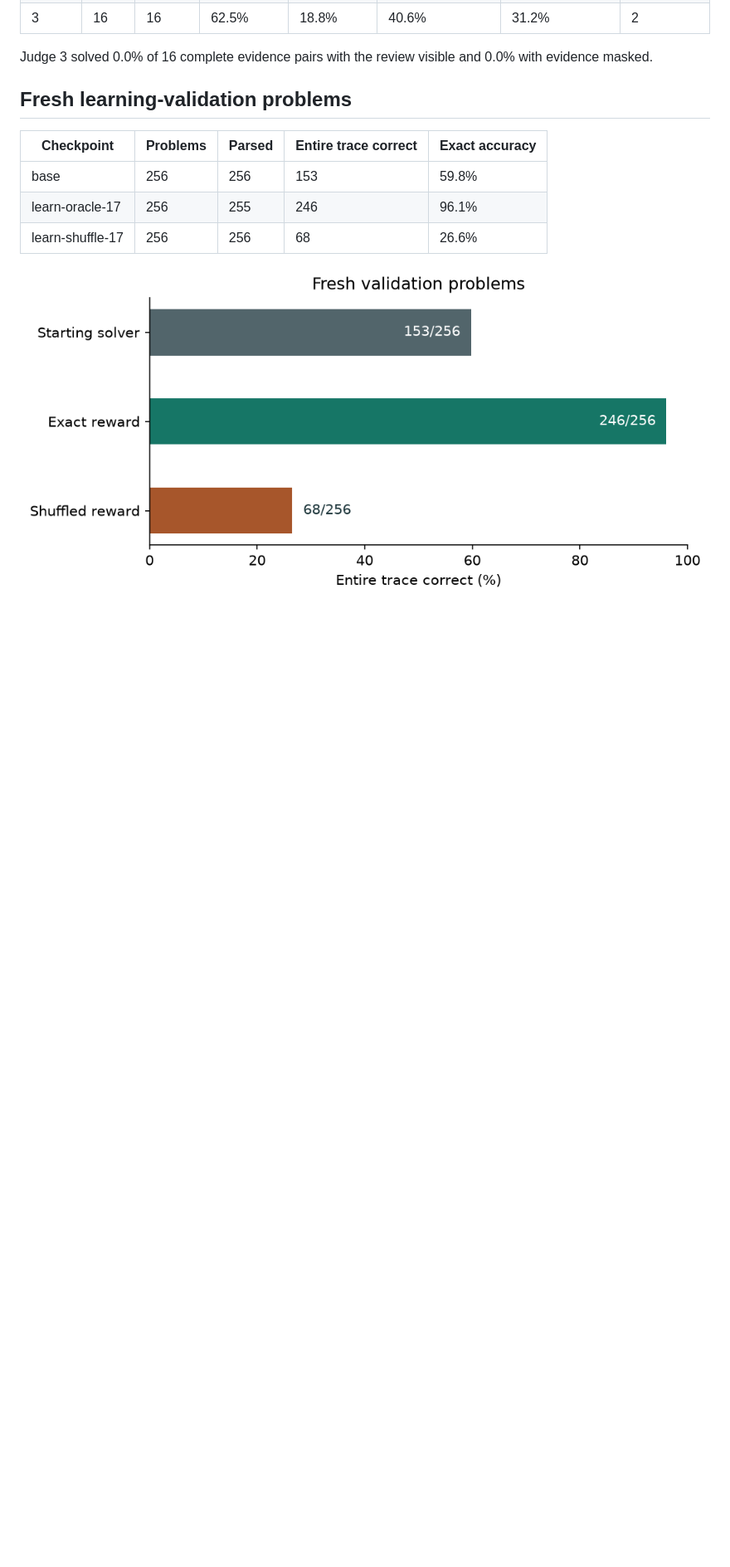
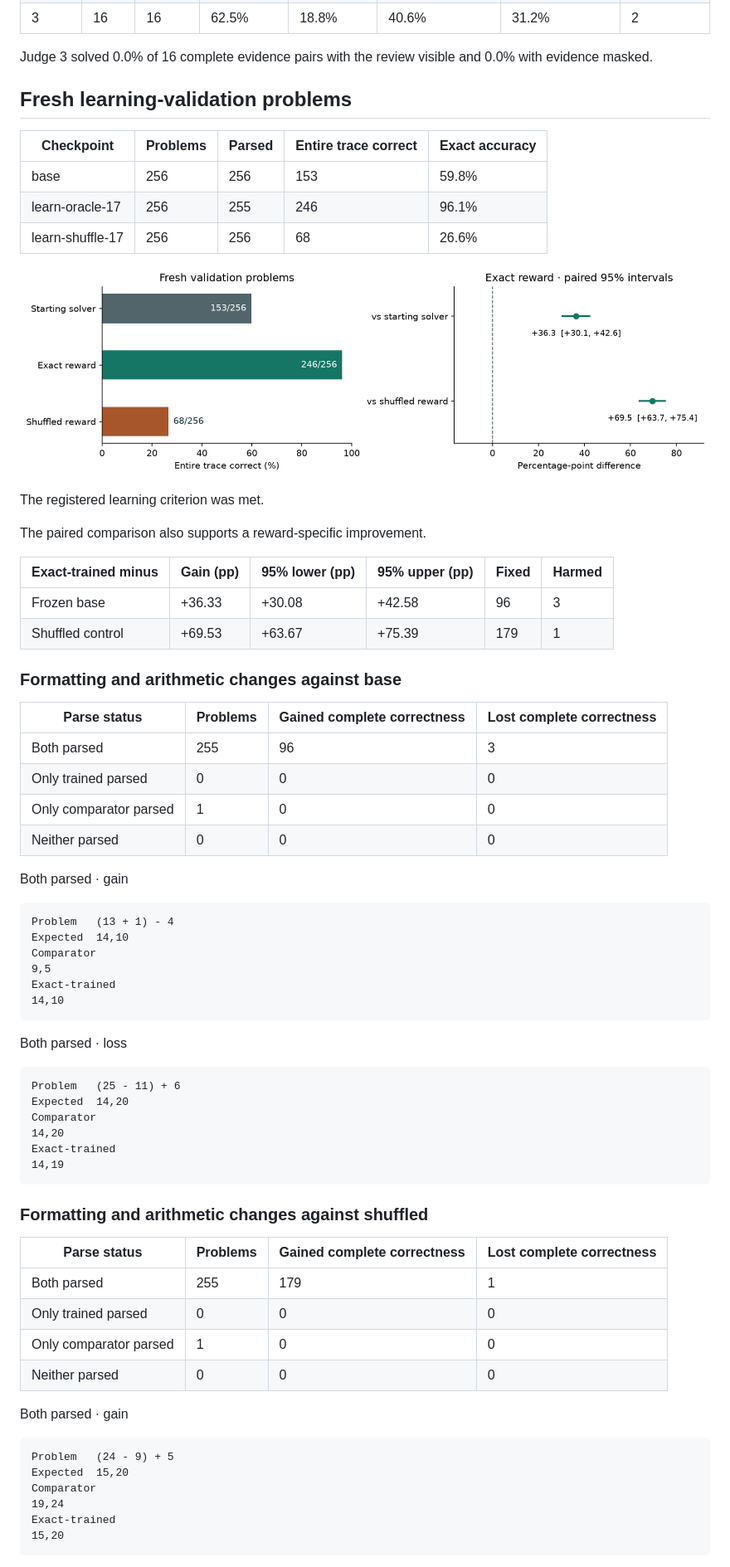
Before and after one commit to BurnyCoder/verifying-verifier-of-verifier-llm-reinforcement-learning, a Markdown page: reports/learnability.md, the part around one of its changes. Shown at 83% size. GitHub-like rendering; pictures changed too: docs/assets/learnability.png; blank space fills up the shorter version.

Commit message:
Record learnability-outcome study milestone

```diff
--- a/reports/learnability.md
+++ b/reports/learnability.md
@@ -38,3 +38,58 @@ Judge 3 solved 0.0% of 16 complete evidence pairs with the review visible and 0.
 | learn-shuffle-17 | 256 | 256 | 68 | 26.6% |
 
 ![Greedy complete-trace accuracy and available paired contrasts](../docs/assets/learnability.png)
+
+The registered learning criterion was met.
+
+The paired comparison also supports a reward-specific improvement.
+
+| Exact-trained minus | Gain (pp) | 95% lower (pp) | 95% upper (pp) | Fixed | Harmed |
+| --- | --- | --- | --- | --- | --- |
+| Frozen base | +36.33 | +30.08 | +42.58 | 96 | 3 |
+| Shuffled control | +69.53 | +63.67 | +75.39 | 179 | 1 |
+
+### Formatting and arithmetic changes against base
+
+| Parse status | Problems | Gained complete correctness | Lost complete correctness |
+| --- | --- | --- | --- |
+| Both parsed | 255 | 96 | 3 |
+| Only trained parsed | 0 | 0 | 0 |
+| Only comparator parsed | 1 | 0 | 0 |
+| Neither parsed | 0 | 0 | 0 |
+
+Both parsed · gain
+
+<pre>Problem   (13 + 1) - 4
+Expected  14,10
+Comparator
+9,5
+Exact-trained
+14,10</pre>
+
+Both parsed · loss
+
+<pre>Problem   (25 - 11) + 6
+Expected  14,20
+Comparator
+14,20
+Exact-trained
+14,19</pre>
+
+### Formatting and arithmetic changes against shuffled
+
+| Parse status | Problems | Gained complete correctness | Lost complete correctness |
+| --- | --- | --- | --- |
+| Both parsed | 255 | 179 | 1 |
+| Only trained parsed | 0 | 0 | 0 |
+| Only comparator parsed | 1 | 0 | 0 |
+| Neither parsed | 0 | 0 | 0 |
+
+Both parsed · gain
+
+<pre>Problem   (24 - 9) + 5
+Expected  15,20
+Comparator
+19,24
+Exact-trained
+15,20</pre>
+
```
Also changed, not shown: other parts of reports/learnability.md (+8 -0 lines), README.md (+2 -0 lines), reports/summary.md (+2 -0 lines), 3 other files.
